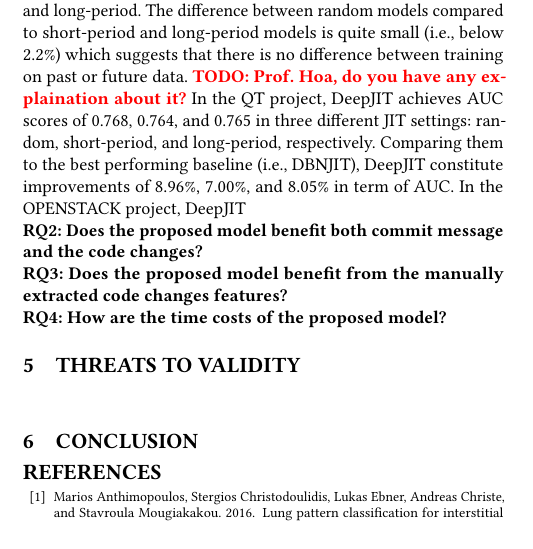
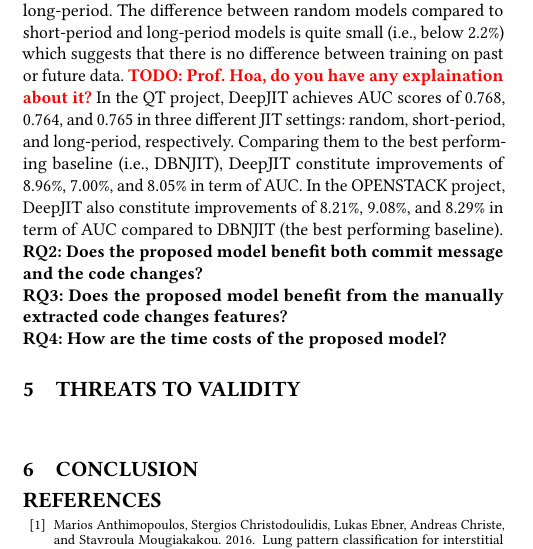
Before and after one commit to hvdthong/Just-in-time-DF-paper, a LaTeX paper (main.tex, which reads experiment.tex): part of one column of page 5 of 7, cut so that both start at the same text. Compiled offline with pdfLaTeX.

Commit message:
add files

```diff
--- a/experiment.tex
+++ b/experiment.tex
@@ -44,7 +44,7 @@ To address RQ1, we evaluate how a JIT model, which is trained by a train data, c
 
 Figure~\ref{fig:splitting} describes how the training data is selected to train short-period and long-period models. We use the last period (i.e., period 5) as a testing data. While the short-period model is trained using the commits that occurred during period 4, the long-period model is trained using the commits that occurred from period 1 to period 4. After training the short-period and long-period model, we measure their performance of these models using AUC described in Section~\ref{sec:metric}.
 
-Table~\ref{tab:results} shows the AUC results of DeepJIT as well as other baselines in three types of JIT models setting: random, short-period, and long-period. The difference between random models compared to short-period and long-period models is quite small (i.e., below 2.2\%) which suggests that there is no difference between training on past or future data. \cmt{TODO: Prof. Hoa, do you have any explaination about it?} In the QT project, DeepJIT achieves AUC scores of 0.768, 0.764, and 0.765 in three different JIT settings: random, short-period, and long-period, respectively. Comparing them to the best performing baseline (i.e., DBNJIT), DeepJIT constitute improvements of 8.96\%, 7.00\%, and 8.05\% in term of AUC. In the OPENSTACK project, DeepJIT
+Table~\ref{tab:results} shows the AUC results of DeepJIT as well as other baselines in three types of JIT models setting: random, short-period, and long-period. The difference between random models compared to short-period and long-period models is quite small (i.e., below 2.2\%) which suggests that there is no difference between training on past or future data. \cmt{TODO: Prof. Hoa, do you have any explaination about it?} In the QT project, DeepJIT achieves AUC scores of 0.768, 0.764, and 0.765 in three different JIT settings: random, short-period, and long-period, respectively. Comparing them to the best performing baseline (i.e., DBNJIT), DeepJIT constitute improvements of 8.96\%, 7.00\%, and 8.05\% in term of AUC. In the OPENSTACK project, DeepJIT also constitute improvements of 8.21\%, 9.08\%, and 8.29\% in term of AUC compared to DBNJIT (the best performing baseline).
 
 %To evaluate machine learning algorithm, most people use $k$-fold cross-validation~\cite{kohavi1995study} in which a dataset is randomly divided to $k$ folds, each fold is
 %
```
